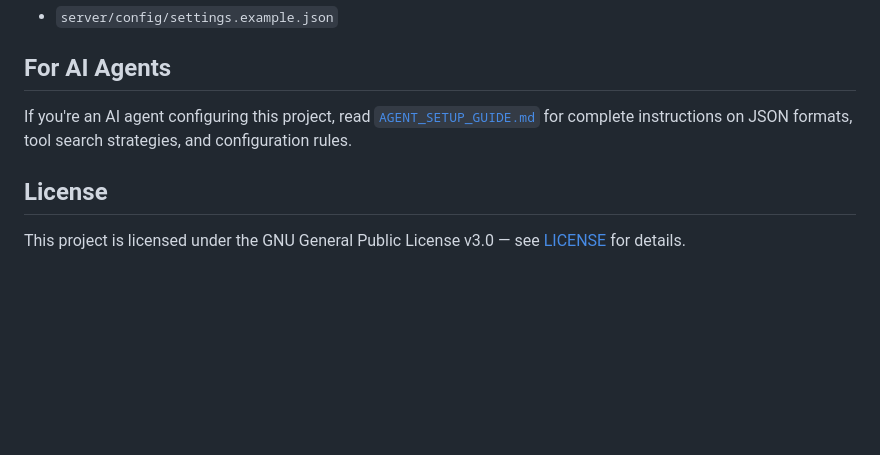
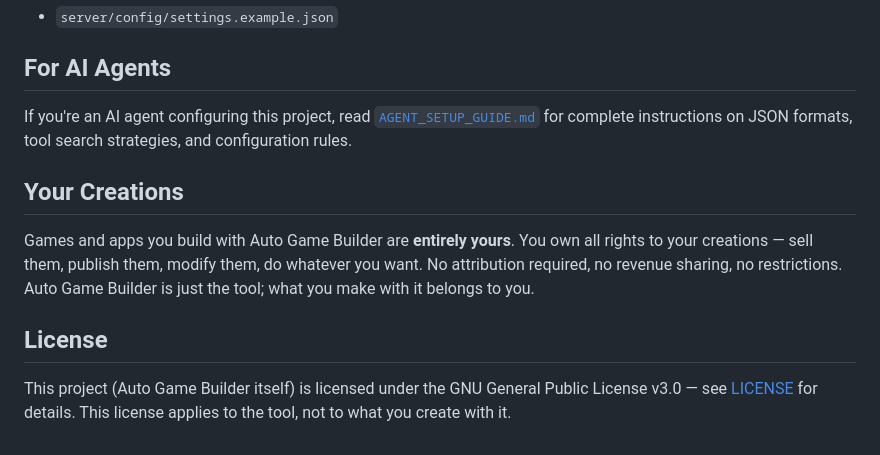
Before and after one commit to Lifecharger/auto-game-builder, a Markdown page: README.md, the part around the change. Drawn GitHub-style; blank space fills up the shorter version.

Commit message:
README: clarify users own their creations, no restrictions
Games and apps built with Auto Game Builder belong entirely to
the creator. GPL v3 applies to the tool itself, not to what
users create with it.

Co-Authored-By: Claude Opus 4.6 (1M context) <noreply@anthropic.com>

```diff
--- a/README.md
+++ b/README.md
@@ -96,6 +96,10 @@ Template files with empty values are committed for reference:
 
 If you're an AI agent configuring this project, read [`AGENT_SETUP_GUIDE.md`](AGENT_SETUP_GUIDE.md) for complete instructions on JSON formats, tool search strategies, and configuration rules.
 
+## Your Creations
+
+Games and apps you build with Auto Game Builder are **entirely yours**. You own all rights to your creations — sell them, publish them, modify them, do whatever you want. No attribution required, no revenue sharing, no restrictions. Auto Game Builder is just the tool; what you make with it belongs to you.
+
 ## License
 
-This project is licensed under the GNU General Public License v3.0 — see [LICENSE](LICENSE) for details.
+This project (Auto Game Builder itself) is licensed under the GNU General Public License v3.0 — see [LICENSE](LICENSE) for details. This license applies to the tool, not to what you create with it.
```
